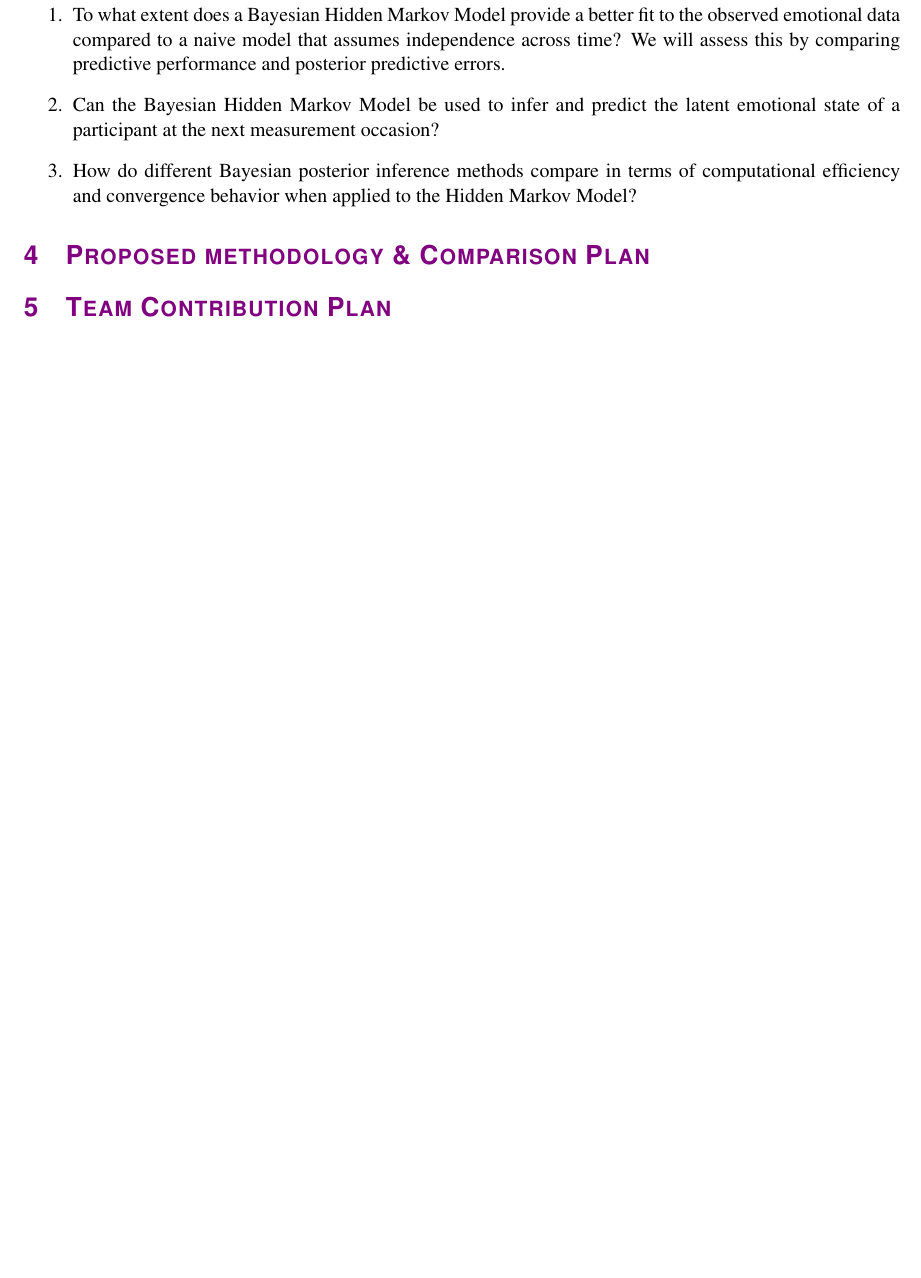
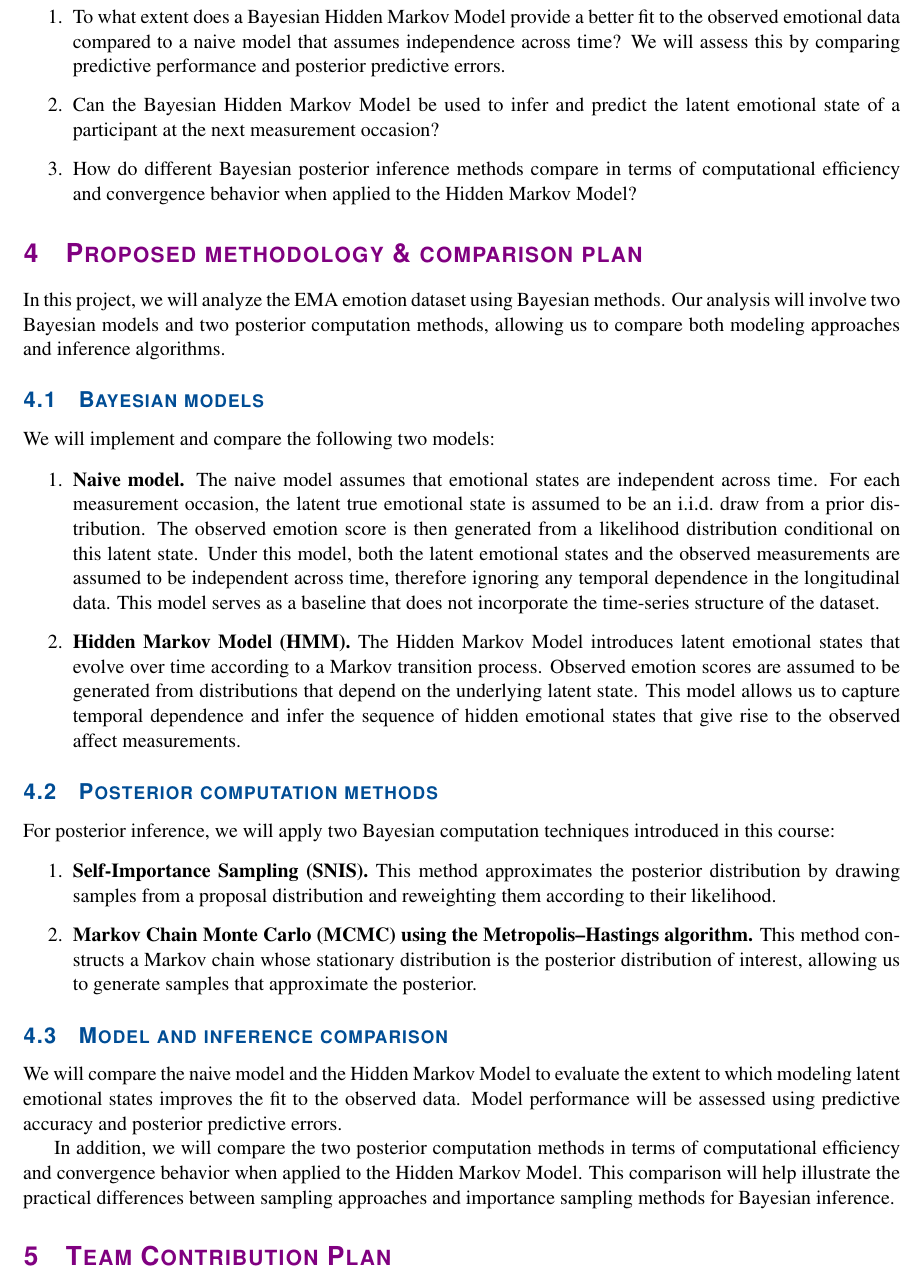
Before and after one commit to Marclianjie/STAT405-Project-, a LaTeX document (Project Proposal.tex): part of page 2 of 3, cut so that both start at the same text, the shorter picture padded with empty space. Compiled offline with pdfLaTeX.

Commit message:
Proposed model section completed

```diff
--- a/Project Proposal.tex
+++ b/Project Proposal.tex
@@ -131,9 +131,62 @@ The main goal of this project is to investigate the temporal dynamics of emotion
 
     \item How do different Bayesian posterior inference methods compare in terms of computational efficiency and convergence behavior when applied to the Hidden Markov Model?
 \end{enumerate}
-\section{Proposed methodology \& Comparison Plan}
+\section{Proposed methodology \& comparison plan}
 
-% Naive model, HMM, Bayesian inference methods, comparison plan.
+In this project, we will analyze the EMA emotion dataset using Bayesian methods.
+Our analysis will involve two Bayesian models and two posterior computation methods,
+allowing us to compare both modeling approaches and inference algorithms.
+
+\subsection{Bayesian models}
+
+We will implement and compare the following two models:
+
+\begin{enumerate}
+
+\item \textbf{Naive model.}
+The naive model assumes that emotional states are independent across time.
+For each measurement occasion, the latent true emotional state is assumed to be an i.i.d.\ draw from a prior distribution.
+The observed emotion score is then generated from a likelihood distribution conditional on this latent state.
+Under this model, both the latent emotional states and the observed measurements are assumed to be independent across time,
+therefore ignoring any temporal dependence in the longitudinal data.
+This model serves as a baseline that does not incorporate the time-series structure of the dataset.
+
+\item \textbf{Hidden Markov Model (HMM).}
+The Hidden Markov Model introduces latent emotional states that evolve over time
+according to a Markov transition process. Observed emotion scores are assumed to be
+generated from distributions that depend on the underlying latent state. This model
+allows us to capture temporal dependence and infer the sequence of hidden emotional
+states that give rise to the observed affect measurements.
+
+\end{enumerate}
+
+\subsection{Posterior computation methods}
+
+For posterior inference, we will apply two Bayesian computation techniques introduced
+in this course:
+
+\begin{enumerate}
+
+\item \textbf{Self-Importance Sampling (SNIS).}
+This method approximates the posterior distribution by drawing samples from a proposal
+distribution and reweighting them according to their likelihood.
+
+\item \textbf{Markov Chain Monte Carlo (MCMC) using the Metropolis--Hastings algorithm.}
+This method constructs a Markov chain whose stationary distribution is the posterior
+distribution of interest, allowing us to generate samples that approximate the posterior.
+
+\end{enumerate}
+
+\subsection{Model and inference comparison}
+
+We will compare the naive model and the Hidden Markov Model to evaluate the extent to
+which modeling latent emotional states improves the fit to the observed data. Model
+performance will be assessed using predictive accuracy and posterior predictive errors.
+
+In addition, we will compare the two posterior computation methods in terms of
+computational efficiency and convergence behavior when applied to the Hidden Markov
+Model. This comparison will help illustrate the practical differences between sampling
+approaches and importance sampling methods for Bayesian inference.
 
 \section{Team Contribution Plan}
 
```
